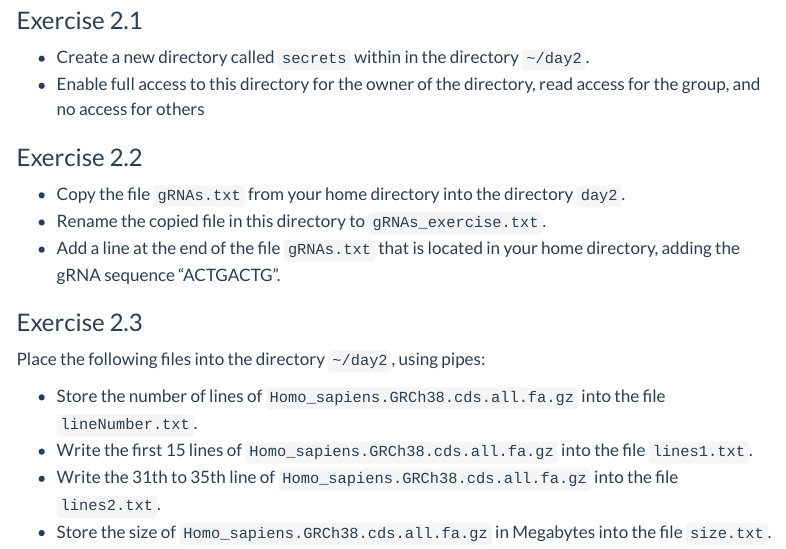
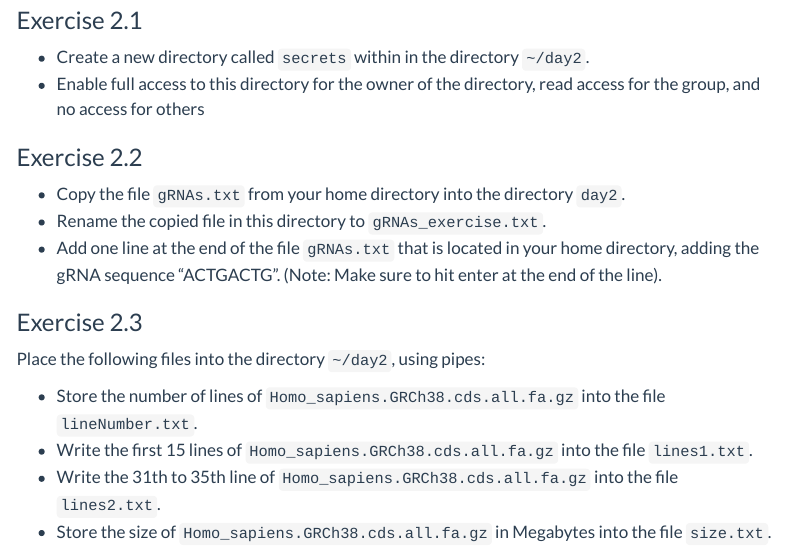
Before and after one commit to csbg/BioinformaticsPracticals1, a Quarto document (bash2.qmd): the page in a window 1100 px wide, from 7280 px down. Rendered offline with R 4.5, knitr and Pandoc in place of Quarto, with nearby package versions; menus at the side of the page are left out; long lines of code are wrapped.

```diff
--- a/bash2.qmd
+++ b/bash2.qmd
@@ -360,7 +360,7 @@
 
 - Copy the file `gRNAs.txt` from your home directory into the directory `day2`.
 - Rename the copied file in this directory to `gRNAs_exercise.txt`.
-- Add a line at the end of the file `gRNAs.txt` that is located in your home directory, adding the gRNA sequence "ACTGACTG".
+- Add one line at the end of the file `gRNAs.txt` that is located in your home directory, adding the gRNA sequence "ACTGACTG". (Note: Make sure to hit enter at the end of the line).
 
 ### Exercise 2.3
 
```
